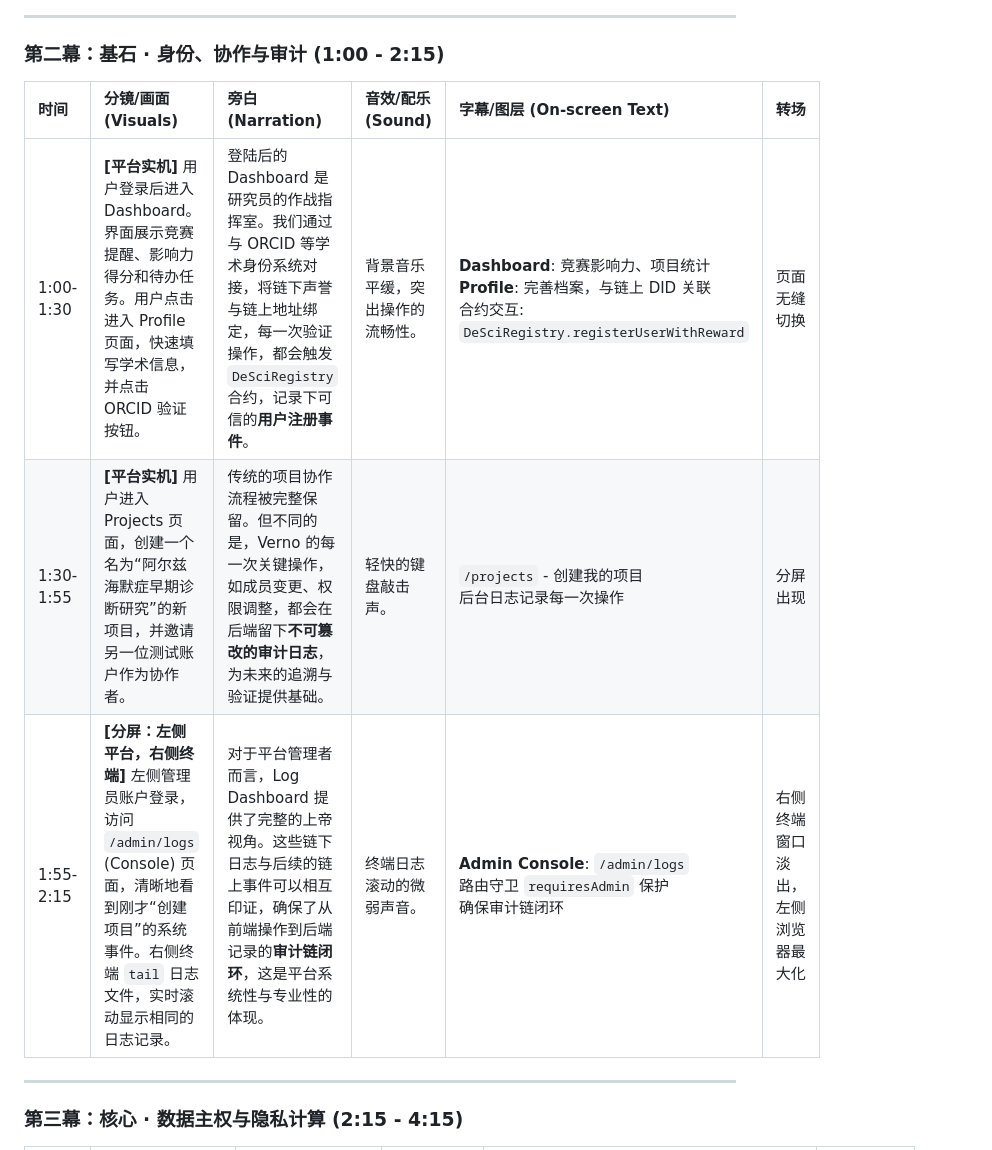
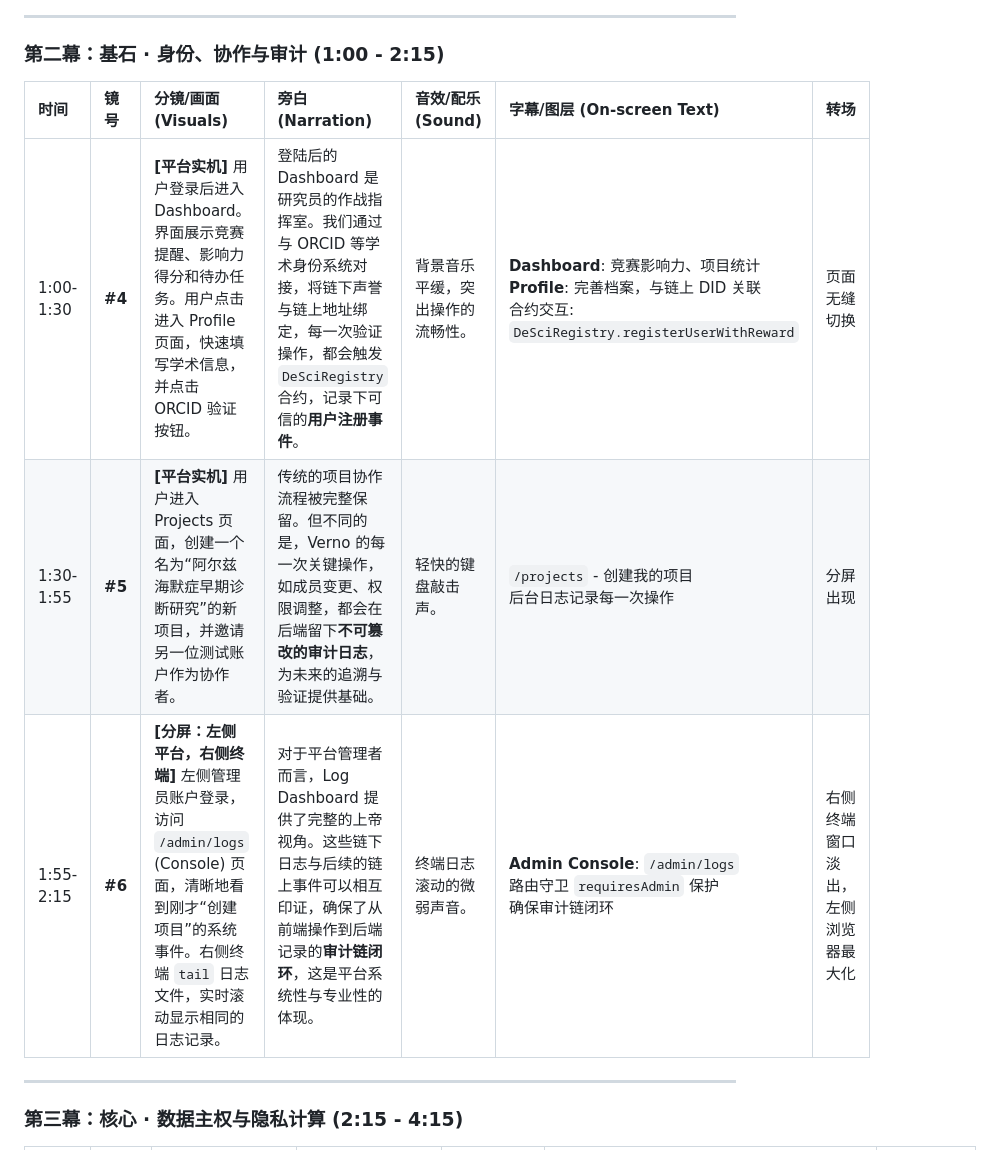
Before and after one commit to viewsunbeam/De-sci-app__Verno, a Markdown page: demo-script-10-28-v1.md, the part around the change printed below. Rendered like a GitHub page.

```diff
--- a/demo-script-10-28-v1.md
+++ b/demo-script-10-28-v1.md
@@ -19,11 +19,11 @@
 
 ### **第二幕：基石 · 身份、协作与审计 (1:00 - 2:15)**
 
-| **时间**  | **分镜/画面 (Visuals)**                                      | **旁白 (Narration)**                                         | **音效/配乐 (Sound)**            | **字幕/图层 (On-screen Text)**                               | **转场**                           |
-| :-------- | :----------------------------------------------------------- | :----------------------------------------------------------- | :------------------------------- | :----------------------------------------------------------- | :--------------------------------- |
-| 1:00-1:30 | **[平台实机]** 用户登录后进入 Dashboard。界面展示竞赛提醒、影响力得分和待办任务。用户点击进入 Profile 页面，快速填写学术信息，并点击 ORCID 验证按钮。 | 登陆后的 Dashboard 是研究员的作战指挥室。我们通过与 ORCID 等学术身份系统对接，将链下声誉与链上地址绑定，每一次验证操作，都会触发`DeSciRegistry`合约，记录下可信的**用户注册事件**。 | 背景音乐平缓，突出操作的流畅性。 | **Dashboard**: 竞赛影响力、项目统计<br>**Profile**: 完善档案，与链上 DID 关联<br>合约交互: `DeSciRegistry.registerUserWithReward` | 页面无缝切换                       |
-| 1:30-1:55 | **[平台实机]** 用户进入 Projects 页面，创建一个名为“阿尔兹海默症早期诊断研究”的新项目，并邀请另一位测试账户作为协作者。 | 传统的项目协作流程被完整保留。但不同的是，Verno 的每一次关键操作，如成员变更、权限调整，都会在后端留下**不可篡改的审计日志**，为未来的追溯与验证提供基础。 | 轻快的键盘敲击声。               | `/projects` - 创建我的项目<br>后台日志记录每一次操作         | 分屏出现                           |
-| 1:55-2:15 | **[分屏：左侧平台，右侧终端]** 左侧管理员账户登录，访问 `/admin/logs` (Console) 页面，清晰地看到刚才“创建项目”的系统事件。右侧终端 `tail` 日志文件，实时滚动显示相同的日志记录。 | 对于平台管理者而言，Log Dashboard 提供了完整的上帝视角。这些链下日志与后续的链上事件可以相互印证，确保了从前端操作到后端记录的**审计链闭环**，这是平台系统性与专业性的体现。 | 终端日志滚动的微弱声音。         | **Admin Console**: `/admin/logs`<br>路由守卫 `requiresAdmin` 保护<br>确保审计链闭环 | 右侧终端窗口淡出，左侧浏览器最大化 |
+| **时间**  | **镜号** | **分镜/画面 (Visuals)**                                      | **旁白 (Narration)**                                         | **音效/配乐 (Sound)**            | **字幕/图层 (On-screen Text)**                               | **转场**                           |
+| :-------- | :------- | :----------------------------------------------------------- | :----------------------------------------------------------- | :------------------------------- | :----------------------------------------------------------- | :--------------------------------- |
+| 1:00-1:30 | **#4** | **[平台实机]** 用户登录后进入 Dashboard。界面展示竞赛提醒、影响力得分和待办任务。用户点击进入 Profile 页面，快速填写学术信息，并点击 ORCID 验证按钮。 | 登陆后的 Dashboard 是研究员的作战指挥室。我们通过与 ORCID 等学术身份系统对接，将链下声誉与链上地址绑定，每一次验证操作，都会触发`DeSciRegistry`合约，记录下可信的**用户注册事件**。 | 背景音乐平缓，突出操作的流畅性。 | **Dashboard**: 竞赛影响力、项目统计<br>**Profile**: 完善档案，与链上 DID 关联<br>合约交互: `DeSciRegistry.registerUserWithReward` | 页面无缝切换                       |
+| 1:30-1:55 | **#5** | **[平台实机]** 用户进入 Projects 页面，创建一个名为“阿尔兹海默症早期诊断研究”的新项目，并邀请另一位测试账户作为协作者。 | 传统的项目协作流程被完整保留。但不同的是，Verno 的每一次关键操作，如成员变更、权限调整，都会在后端留下**不可篡改的审计日志**，为未来的追溯与验证提供基础。 | 轻快的键盘敲击声。               | `/projects` - 创建我的项目<br>后台日志记录每一次操作         | 分屏出现                           |
+| 1:55-2:15 | **#6** | **[分屏：左侧平台，右侧终端]** 左侧管理员账户登录，访问 `/admin/logs` (Console) 页面，清晰地看到刚才“创建项目”的系统事件。右侧终端 `tail` 日志文件，实时滚动显示相同的日志记录。 | 对于平台管理者而言，Log Dashboard 提供了完整的上帝视角。这些链下日志与后续的链上事件可以相互印证，确保了从前端操作到后端记录的**审计链闭环**，这是平台系统性与专业性的体现。 | 终端日志滚动的微弱声音。         | **Admin Console**: `/admin/logs`<br>路由守卫 `requiresAdmin` 保护<br>确保审计链闭环 | 右侧终端窗口淡出，左侧浏览器最大化 |
 
 ---
 
```
Also changed, not shown: other parts of demo-script-10-28-v1.md (+25 -25 lines).
